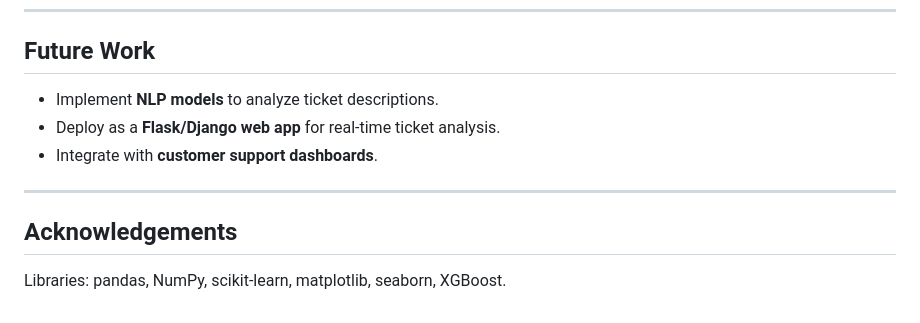
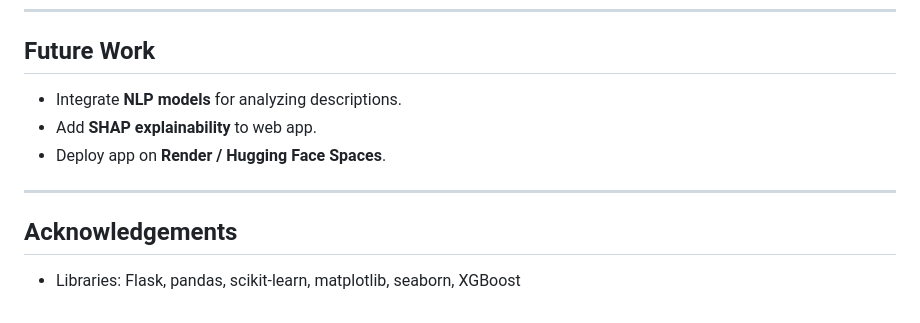
Before and after one commit to Zakir-ai/Customer_Satisfaction_Prediction, a Markdown page: README.md, the part around one of its changes. Drawn GitHub-style.

```diff
--- a/README.md
+++ b/README.md
@@ -130,11 +140,11 @@ xgboost
 ---
 
 ## Future Work
-- Implement **NLP models** to analyze ticket descriptions.
-- Deploy as a **Flask/Django web app** for real-time ticket analysis.
-- Integrate with **customer support dashboards**.
+- Integrate **NLP models** for analyzing descriptions.
+- Add **SHAP explainability** to web app.
+- Deploy app on **Render / Hugging Face Spaces**.
 
 ---
 
 ## Acknowledgements
-Libraries: pandas, NumPy, scikit-learn, matplotlib, seaborn, XGBoost.
+- Libraries: Flask, pandas, scikit-learn, matplotlib, seaborn, XGBoost
```
Also changed, not shown: other parts of README.md (+66 -56 lines).
